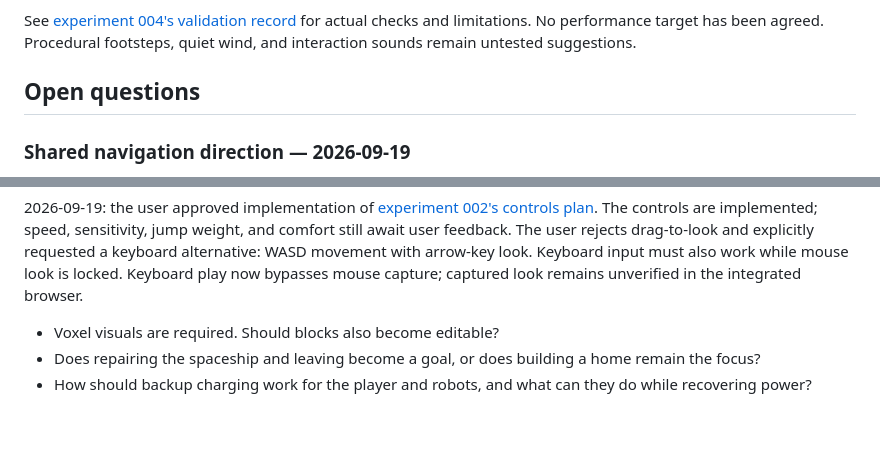
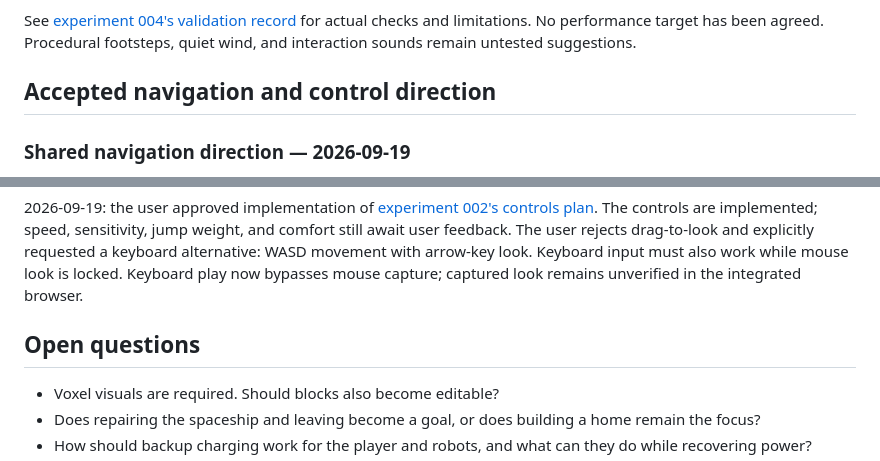
Before and after one commit to FBakkensen/signal-and-shelter, a Markdown page: docs/vision.md, 2 parts joined by grey strips. Rendered like a GitHub page; blank space fills up the shorter version.

Commit message:
Clarify prototype workflow scope and accepted design status

```diff
--- a/docs/vision.md
+++ b/docs/vision.md
@@ -26,7 +26,7 @@ Robots, gathering, power management, manufacturing, software delivery, and inter
 
 See [experiment 004's validation record](testing/experiment-004.md) for actual checks and limitations. No performance target has been agreed. Procedural footsteps, quiet wind, and interaction sounds remain untested suggestions.
 
-## Open questions
+## Accepted navigation and control direction
 
 ### Shared navigation direction — 2026-09-19
 
@@ -43,6 +43,8 @@ The user accepted the navigation prototype on 2026-09-19: one shared maximum ele
 These are accepted upcoming requirements, not implemented behavior. They supersede the earlier manual-jump, sprint/sneak, automatic focus-loss pause and terminal-pause design for this effort. Production still implements those earlier behaviors; background execution has not yet been validated.
 
 2026-09-19: the user approved implementation of [experiment 002's controls plan](controls-plan.md). The controls are implemented; speed, sensitivity, jump weight, and comfort still await user feedback. The user rejects drag-to-look and explicitly requested a keyboard alternative: WASD movement with arrow-key look. Keyboard input must also work while mouse look is locked. Keyboard play now bypasses mouse capture; captured look remains unverified in the integrated browser.
+
+## Open questions
 
 - Voxel visuals are required. Should blocks also become editable?
 - Does repairing the spaceship and leaving become a goal, or does building a home remain the focus?
```
Also changed, not shown: docs/agents/prototype-handoff.md (+2 -2 lines).
